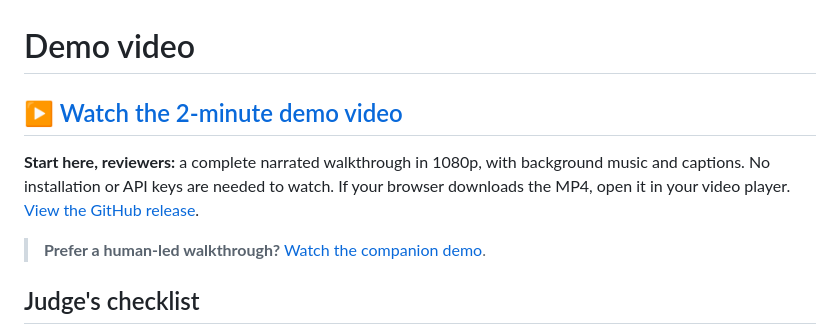
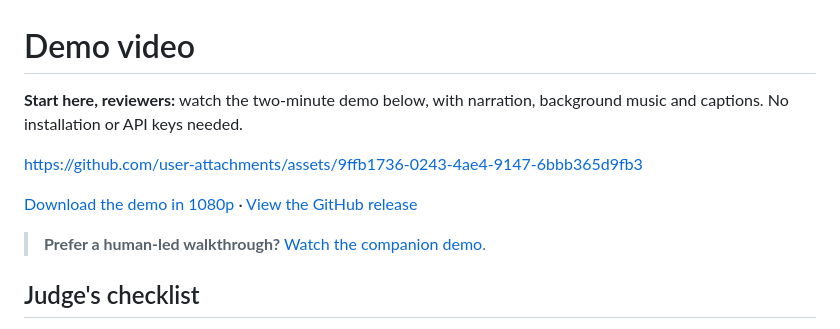
Before and after one commit to pragnesh-gh/supplier_help, a Markdown page: README.md, the part around the change. Rendered like a GitHub page.

Commit message:
docs: embed playable demo video at top of README

```diff
--- a/README.md
+++ b/README.md
@@ -1,8 +1,10 @@
 # Demo video
 
-## [▶ Watch the 2-minute demo video](https://github.com/pragnesh-gh/supplier_help/releases/download/demo-knorr-2026-10-18/supplier-help-demo.mp4)
+**Start here, reviewers:** watch the two-minute demo below, with narration, background music and captions. No installation or API keys needed.
 
-**Start here, reviewers:** a complete narrated walkthrough in 1080p, with background music and captions. No installation or API keys are needed to watch. If your browser downloads the MP4, open it in your video player. [View the GitHub release](https://github.com/pragnesh-gh/supplier_help/releases/tag/demo-knorr-2026-10-18).
+https://github.com/user-attachments/assets/9ffb1736-0243-4ae4-9147-6bbb365d9fb3
+
+[Download the demo in 1080p](https://github.com/pragnesh-gh/supplier_help/releases/download/demo-knorr-2026-10-18/supplier-help-demo.mp4) · [View the GitHub release](https://github.com/pragnesh-gh/supplier_help/releases/tag/demo-knorr-2026-10-18)
 
 > **Prefer a human-led walkthrough?** [Watch the companion demo](https://cap.so/s/2dbjdb7ns5eqg63).
 
```
